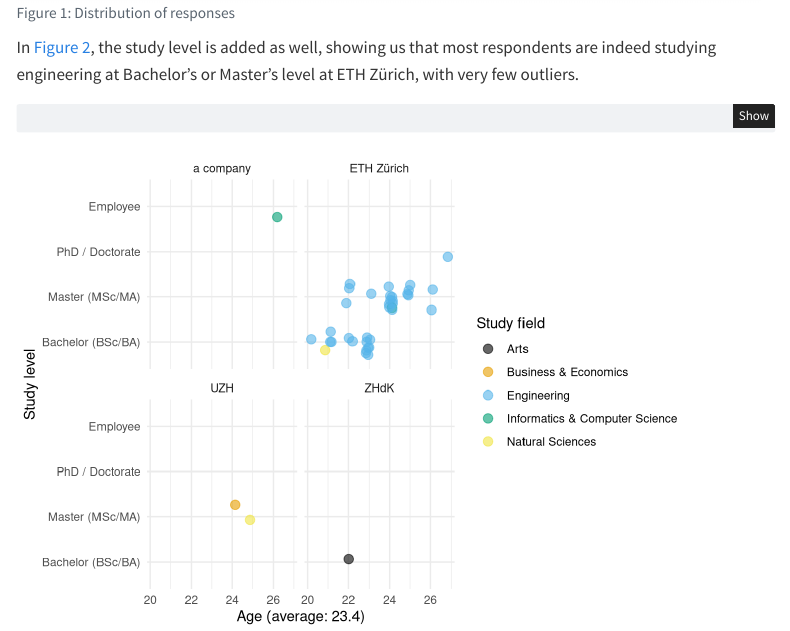
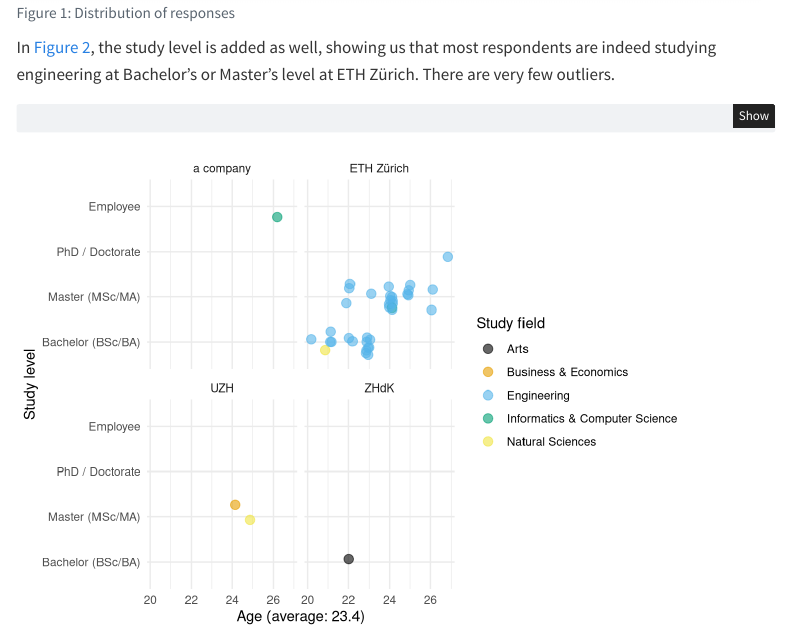
Before and after one commit to rbtl-fs24/project-thaeussner, a Quarto document (docs/index.qmd): the page in a window 1100 px wide, from 2740 px down. Rendered offline with R 4.5, knitr and Pandoc in place of Quarto, with nearby package versions; code that draws random numbers runs with fixed seeds of ours; menus at the side of the page are left out.

Commit message:
polishing

````diff
--- a/docs/index.qmd
+++ b/docs/index.qmd
@@ -136,7 +136,7 @@ ggplot(data = df) +
 
 ```
 
-In @fig-respondents-detail, the study level is added as well, showing us that most respondents are indeed studying engineering at Bachelor's or Master's level at ETH Zürich, with very few outliers.
+In @fig-respondents-detail, the study level is added as well, showing us that most respondents are indeed studying engineering at Bachelor's or Master's level at ETH Zürich. There are very few outliers.
 
 ```{r}
 #| label: fig-respondents-detail
````
Also changed, not shown: docs/index.qmd (2 more changed lines), 8 other files.
